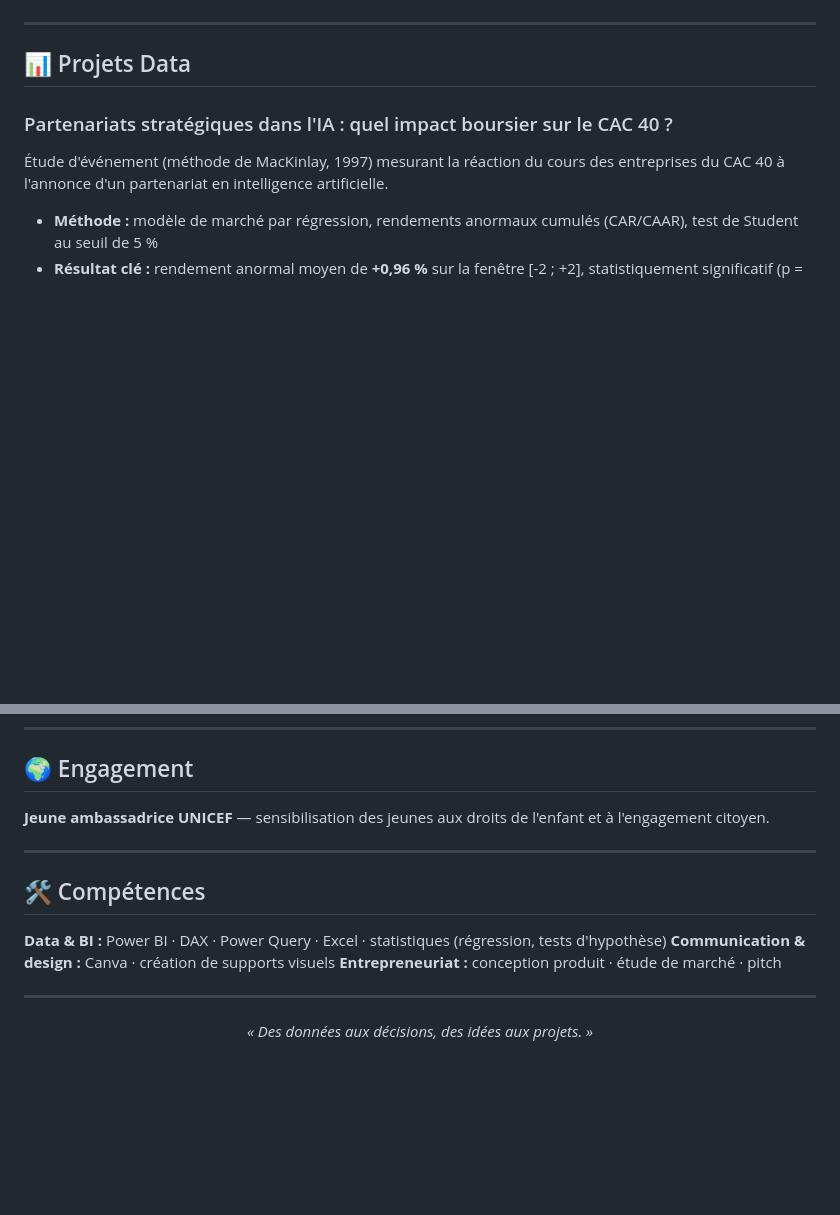
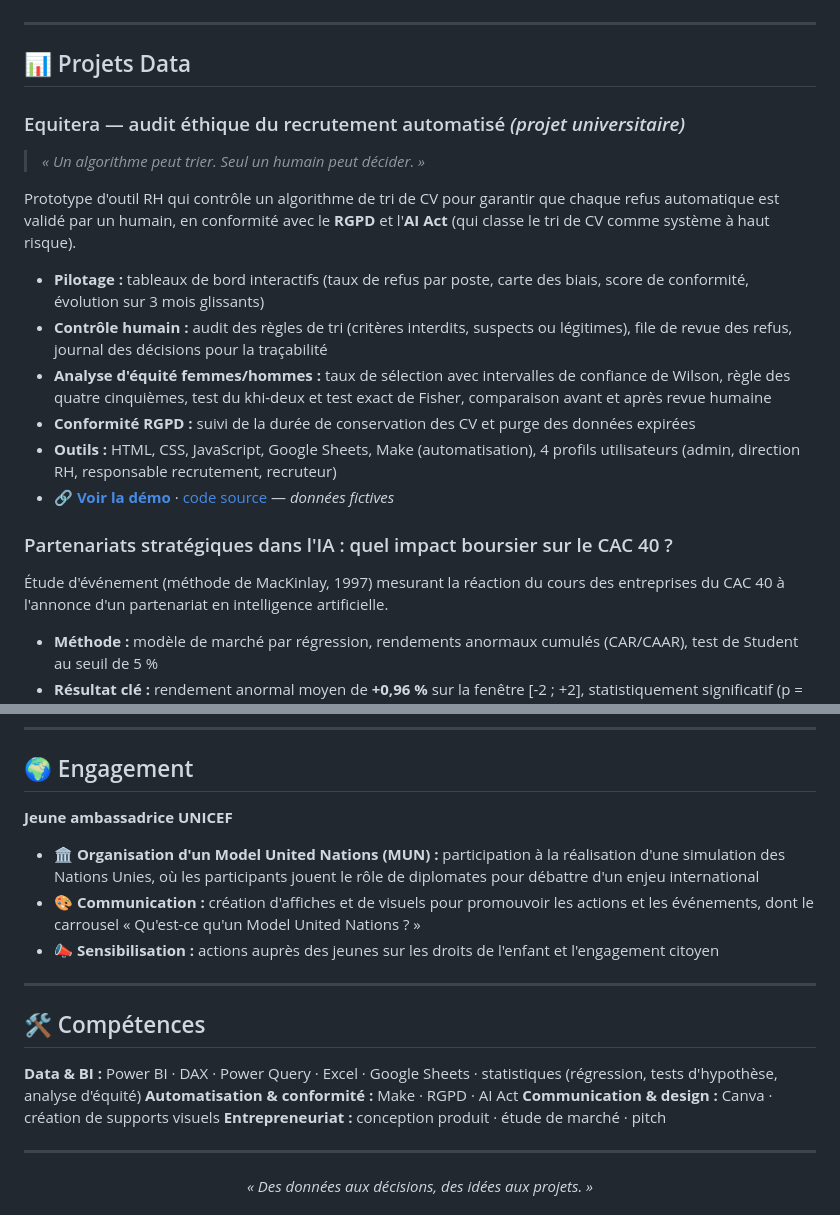
Before and after one commit to kayliahavorebang96-stack/kayliahavorebang96-stack, a Markdown page: README.md, 2 parts joined by grey strips. Rendered like a GitHub page; blank space fills up the shorter version.

```diff
--- a/README.md
+++ b/README.md
@@ -28,6 +28,17 @@ Plateforme qui met en relation les organisateurs d'événements (mariages, anniv
 ---
 
 ## 📊 Projets Data
+
+### Equitera — audit éthique du recrutement automatisé *(projet universitaire)*
+> *« Un algorithme peut trier. Seul un humain peut décider. »*
+
+Prototype d'outil RH qui contrôle un algorithme de tri de CV pour garantir que chaque refus automatique est validé par un humain, en conformité avec le **RGPD** et l'**AI Act** (qui classe le tri de CV comme système à haut risque).
+- **Pilotage :** tableaux de bord interactifs (taux de refus par poste, carte des biais, score de conformité, évolution sur 3 mois glissants)
+- **Contrôle humain :** audit des règles de tri (critères interdits, suspects ou légitimes), file de revue des refus, journal des décisions pour la traçabilité
+- **Analyse d'équité femmes/hommes :** taux de sélection avec intervalles de confiance de Wilson, règle des quatre cinquièmes, test du khi-deux et test exact de Fisher, comparaison avant et après revue humaine
+- **Conformité RGPD :** suivi de la durée de conservation des CV et purge des données expirées
+- **Outils :** HTML, CSS, JavaScript, Google Sheets, Make (automatisation), 4 profils utilisateurs (admin, direction RH, responsable recrutement, recruteur)
+- 🔗 [**Voir la démo**](https://kayliahavorebang96-stack.github.io/equitera/) · [code source](https://github.com/kayliahavorebang96-stack/equitera) — *données fictives*
 
 ### Partenariats stratégiques dans l'IA : quel impact boursier sur le CAC 40 ?
 Étude d'événement (méthode de MacKinlay, 1997) mesurant la réaction du cours des entreprises du CAC 40 à l'annonce d'un partenariat en intelligence artificielle.
@@ -63,13 +74,17 @@ Tableau de bord interactif de 7 pages pour piloter l'activité d'un réseau de t
 
 ## 🌍 Engagement
 
-**Jeune ambassadrice UNICEF** — sensibilisation des jeunes aux droits de l'enfant et à l'engagement citoyen.
+**Jeune ambassadrice UNICEF**
+- 🏛️ **Organisation d'un Model United Nations (MUN) :** participation à la réalisation d'une simulation des Nations Unies, où les participants jouent le rôle de diplomates pour débattre d'un enjeu international
+- 🎨 **Communication :** création d'affiches et de visuels pour promouvoir les actions et les événements, dont le carrousel « Qu'est-ce qu'un Model United Nations ? »
+- 📣 **Sensibilisation :** actions auprès des jeunes sur les droits de l'enfant et l'engagement citoyen
 
 ---
 
 ## 🛠️ Compétences
 
-**Data & BI :** Power BI · DAX · Power Query · Excel · statistiques (régression, tests d'hypothèse)
+**Data & BI :** Power BI · DAX · Power Query · Excel · Google Sheets · statistiques (régression, tests d'hypothèse, analyse d'équité)
+**Automatisation & conformité :** Make · RGPD · AI Act
 **Communication & design :** Canva · création de supports visuels
 **Entrepreneuriat :** conception produit · étude de marché · pitch
 
```
